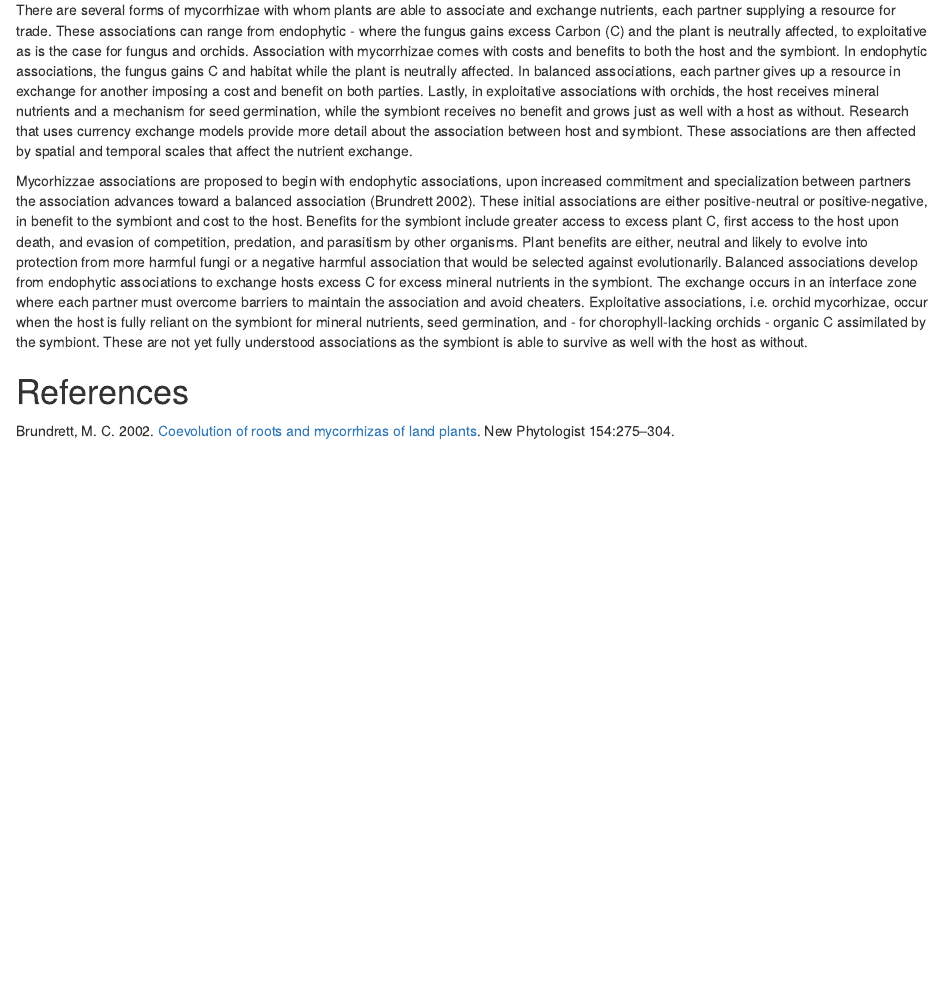
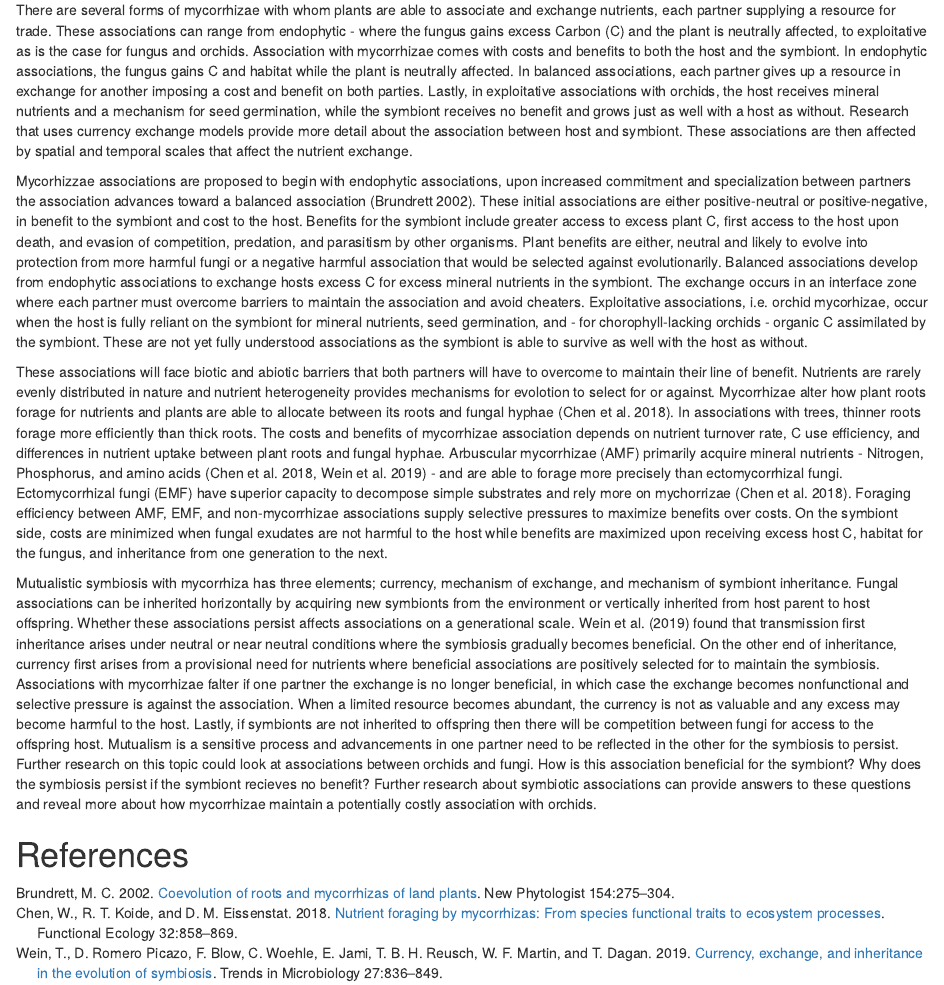
Before and after one commit to nottedy94/COAD-4, an R Markdown document (paper4.Rmd): the page in a window 1100 px wide, from 170 px down. Rendered offline with R 4.5, knitr and Pandoc, with nearby package versions; drawn as R Markdown's standard HTML page in place of the format the file asks for; some code elsewhere in the file could not run offline.

Commit message:
done bullshitting

```diff
--- a/paper4.Rmd
+++ b/paper4.Rmd
@@ -36,7 +36,9 @@ There are several forms of mycorrhizae with whom plants are able to associate an
 
 Mycorhizzae associations are proposed to begin with endophytic associations, upon increased commitment and specialization between partners the association advances toward a balanced association [@Brun2002]. These initial associations are either positive-neutral or positive-negative, in benefit to the symbiont and cost to the host. Benefits for the symbiont include greater access to excess plant C, first access to the host upon death, and evasion of competition, predation, and parasitism by other organisms. Plant benefits are either, neutral and likely to evolve into protection from more harmful fungi or a negative harmful association that would be selected against evolutionarily. Balanced associations develop from endophytic associations to exchange hosts excess C for excess mineral nutrients in the symbiont. The exchange occurs in an interface zone where each partner must overcome barriers to maintain the association and avoid cheaters. Exploitative associations, i.e. orchid mycorhizae, occur when the host is fully reliant on the symbiont for mineral nutrients, seed germination, and - for chorophyll-lacking orchids - organic C assimilated by the symbiont. These are not yet fully understood associations as the symbiont is able to survive as well with the host as without.
 
+These associations will face biotic and abiotic barriers that both partners will have to overcome to maintain their line of benefit. Nutrients are rarely evenly distributed in nature and nutrient heterogeneity provides mechanisms for evolotion to select for or against. Mycorrhizae alter how plant roots forage for nutrients and plants are able to allocate between its roots and fungal hyphae [@Chen2018]. In associations with trees, thinner roots forage more efficiently than thick roots. The costs and benefits of mycorrhizae association depends on nutrient turnover rate, C use efficiency, and differences in nutrient uptake between plant roots and fungal hyphae. Arbuscular mycorrhizae (AMF) primarily acquire mineral nutrients - Nitrogen, Phosphorus, and amino acids [@Chen2018; @Wein2019] - and are able to forage more precisely than ectomycorrhizal fungi. Ectomycorrhizal fungi (EMF) have superior capacity to decompose simple substrates and rely more on mychorrizae [@Chen2018]. Foraging efficiency between AMF, EMF, and non-mycorrhizae associations supply selective pressures to maximize benefits over costs. On the symbiont side, costs are minimized when fungal exudates are not harmful to the host while benefits are maximized upon receiving excess host C, habitat for the fungus, and inheritance from one generation to the next.
 
+Mutualistic symbiosis with mycorrhiza has three elements; currency, mechanism of exchange, and mechanism of symbiont inheritance. Fungal associations can be inherited horizontally by acquiring new symbionts from the environment or vertically inherited from host parent to host offspring. Whether these associations persist affects associations on a generational scale. @Wein2019 found that  transmission first inheritance arises under neutral or near neutral conditions where the symbiosis gradually becomes beneficial. On the other end of inheritance, currency first arises from a provisional need for nutrients where beneficial associations are positively selected for to maintain the symbiosis. Associations with mycorrhizae falter if one partner the exchange is no longer beneficial, in which case the exchange becomes nonfunctional and selective pressure is against the association. When a limited resource becomes abundant, the currency is not as valuable and any excess may become harmful to the host. Lastly, if symbionts are not inherited to offspring then there will be competition between fungi for access to the offspring host. Mutualism is a sensitive process and advancements in one partner need to be reflected in the other for the symbiosis to persist. Further research on this topic could look at associations between orchids and fungi. How is this association beneficial for the symbiont? Why does the symbiosis persist if the symbiont recieves no benefit? Further research about symbiotic associations can provide answers to these questions and reveal more about how mycorrhizae maintain a potentially costly association with orchids.
 
 
 # References
```
Also changed, not shown: 2 other files.
